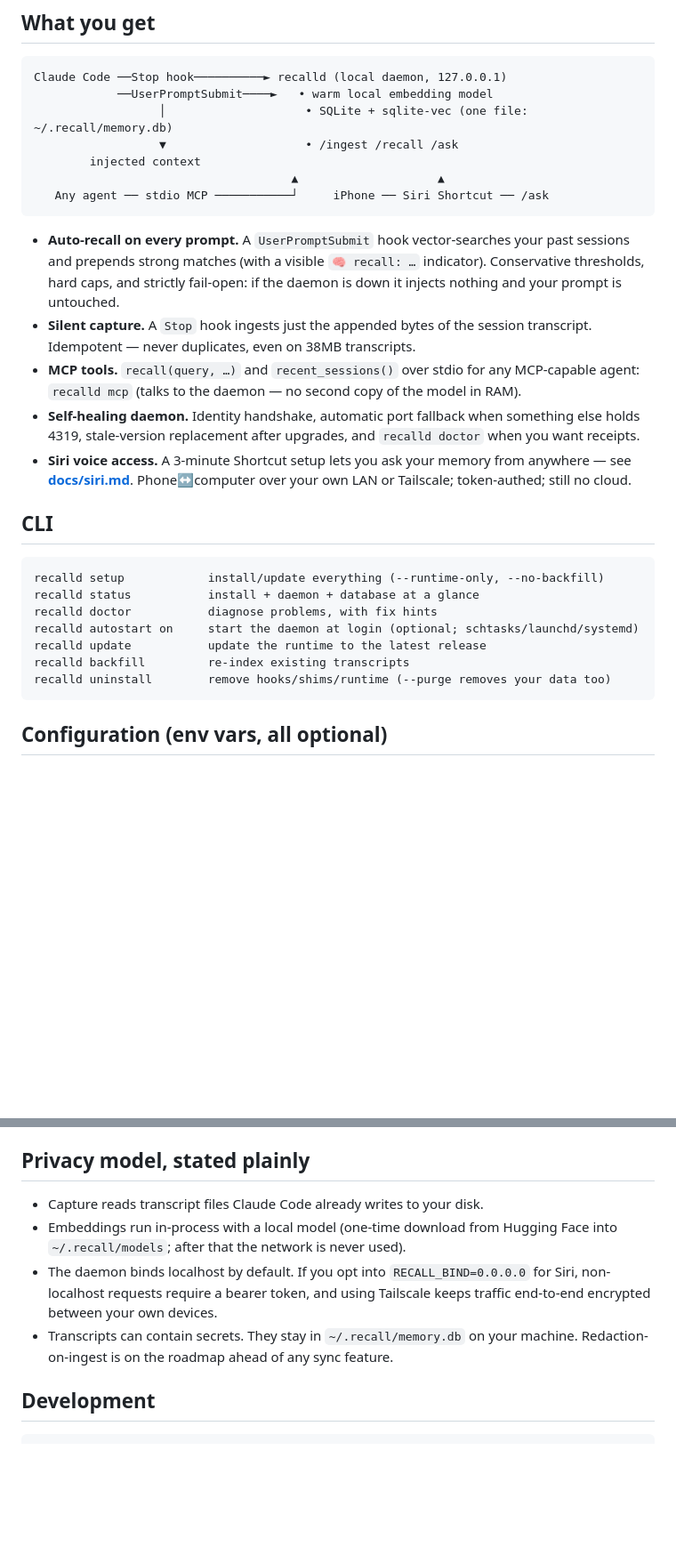
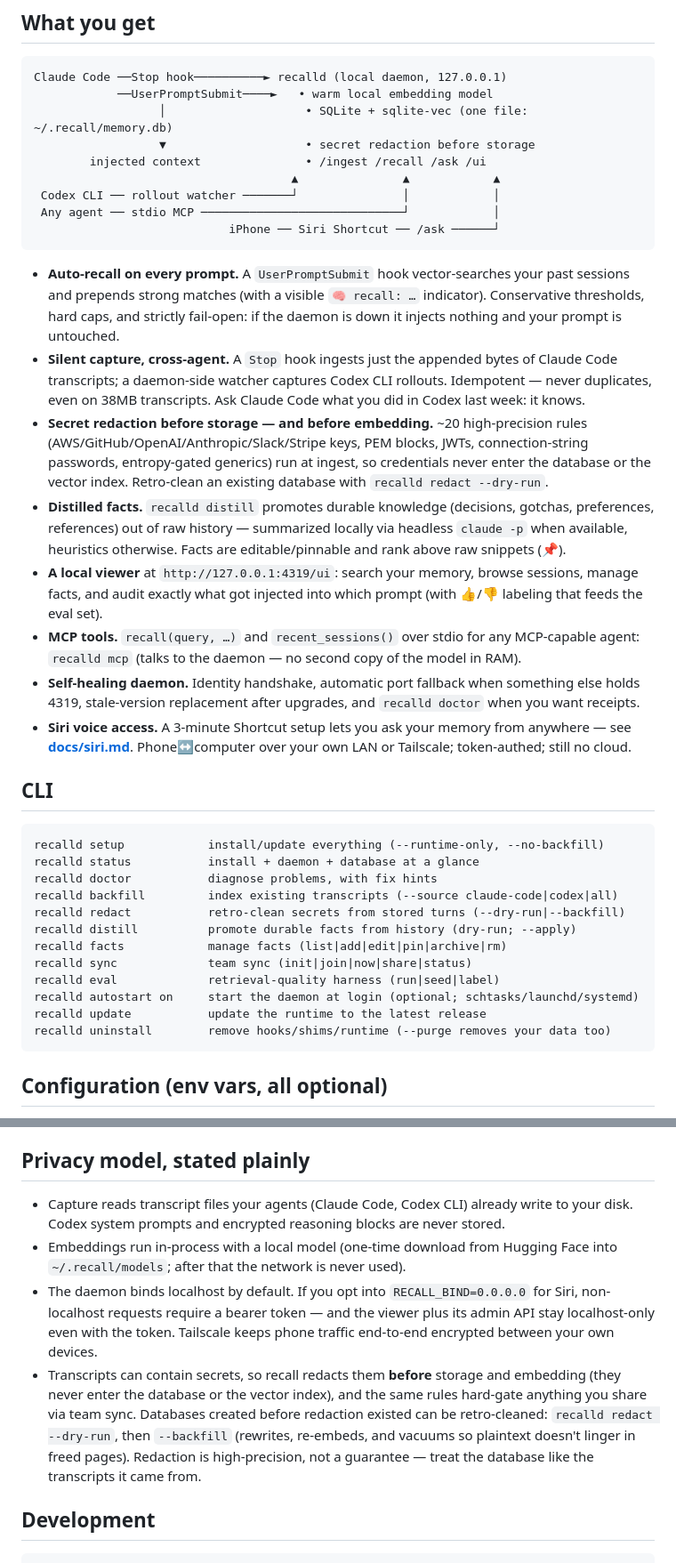
Before and after one commit to CarterH2101/recall, a Markdown page: README.md, 2 parts joined by grey strips. Shown at 89% size. GitHub-like rendering; blank space fills up the shorter version.

Commit message:
docs: bring README copy in line with what 1.0.0 actually ships
- beta banner -> 1.0 (Codex capture shipped, eval-gated retrieval)
- intro + capture bullets now cover Codex, redaction, distill, viewer
- diagram includes Codex watcher + /ui
- CLI section lists all subcommands; config table adds RECALL_DISTILL_CMD + CODEX_HOME
- privacy section: redaction is shipped (pre-storage, pre-embedding, retro-clean path), not roadmap; honest high-precision-not-guarantee framing

Co-Authored-By: Claude Fable 5 <noreply@anthropic.com>
Claude-Session: https://claude.ai/code/session_01Kq6zrSN3vvepztR8fU2taS

````diff
--- a/README.md
+++ b/README.md
@@ -52,10 +60,12 @@ Alpine are not supported yet — sqlite-vec has no prebuilds there).
 Claude Code ──Stop hook──────────► recalld (local daemon, 127.0.0.1)
             ──UserPromptSubmit────►   • warm local embedding model
                   │                    • SQLite + sqlite-vec (one file: ~/.recall/memory.db)
-                  ▼                    • /ingest /recall /ask
-        injected context
-                                     ▲                    ▲
-   Any agent ── stdio MCP ───────────┘     iPhone ── Siri Shortcut ── /ask
+                  ▼                    • secret redaction before storage
+        injected context               • /ingest /recall /ask /ui
+                                     ▲               ▲            ▲
+ Codex CLI ── rollout watcher ───────┘               │            │
+ Any agent ── stdio MCP ─────────────────────────────┘            │
+                            iPhone ── Siri Shortcut ── /ask ──────┘
 ```
 
 - **Auto-recall on every prompt.** A `UserPromptSubmit` hook vector-searches
@@ -63,8 +73,22 @@ Claude Code ──Stop hook──────────► recalld (local daem
   `🧠 recall: …` indicator). Conservative thresholds, hard caps, and strictly
   fail-open: if the daemon is down it injects nothing and your prompt is
   untouched.
-- **Silent capture.** A `Stop` hook ingests just the appended bytes of the
-  session transcript. Idempotent — never duplicates, even on 38MB transcripts.
+- **Silent capture, cross-agent.** A `Stop` hook ingests just the appended
+  bytes of Claude Code transcripts; a daemon-side watcher captures Codex CLI
+  rollouts. Idempotent — never duplicates, even on 38MB transcripts. Ask
+  Claude Code what you did in Codex last week: it knows.
+- **Secret redaction before storage — and before embedding.** ~20
+  high-precision rules (AWS/GitHub/OpenAI/Anthropic/Slack/Stripe keys, PEM
+  blocks, JWTs, connection-string passwords, entropy-gated generics) run at
+  ingest, so credentials never enter the database or the vector index.
+  Retro-clean an existing database with `recalld redact --dry-run`.
+- **Distilled facts.** `recalld distill` promotes durable knowledge
+  (decisions, gotchas, preferences, references) out of raw history —
+  summarized locally via headless `claude -p` when available, heuristics
+  otherwise. Facts are editable/pinnable and rank above raw snippets (📌).
+- **A local viewer** at `http://127.0.0.1:4319/ui`: search your memory,
+  browse sessions, manage facts, and audit exactly what got injected into
+  which prompt (with 👍/👎 labeling that feeds the eval set).
 - **MCP tools.** `recall(query, …)` and `recent_sessions()` over stdio for any
   MCP-capable agent: `recalld mcp` (talks to the daemon — no second copy of
   the model in RAM).
@@ -81,9 +105,14 @@ Claude Code ──Stop hook──────────► recalld (local daem
 recalld setup            install/update everything (--runtime-only, --no-backfill)
 recalld status           install + daemon + database at a glance
 recalld doctor           diagnose problems, with fix hints
+recalld backfill         index existing transcripts (--source claude-code|codex|all)
+recalld redact           retro-clean secrets from stored turns (--dry-run|--backfill)
+recalld distill          promote durable facts from history (dry-run; --apply)
+recalld facts            manage facts (list|add|edit|pin|archive|rm)
+recalld sync             team sync (init|join|now|share|status)
+recalld eval             retrieval-quality harness (run|seed|label)
 recalld autostart on     start the daemon at login (optional; schtasks/launchd/systemd)
 recalld update           update the runtime to the latest release
-recalld backfill         re-index existing transcripts
 recalld uninstall        remove hooks/shims/runtime (--purge removes your data too)
 ```
 
@@ -121,14 +152,22 @@ Your memory database is kept unless you pass `--purge`.
 
 ## Privacy model, stated plainly
 
-- Capture reads transcript files Claude Code already writes to your disk.
+- Capture reads transcript files your agents (Claude Code, Codex CLI) already
+  write to your disk. Codex system prompts and encrypted reasoning blocks are
+  never stored.
 - Embeddings run in-process with a local model (one-time download from
   Hugging Face into `~/.recall/models`; after that the network is never used).
 - The daemon binds localhost by default. If you opt into `RECALL_BIND=0.0.0.0`
-  for Siri, non-localhost requests require a bearer token, and using Tailscale
-  keeps traffic end-to-end encrypted between your own devices.
-- Transcripts can contain secrets. They stay in `~/.recall/memory.db` on your
-  machine. Redaction-on-ingest is on the roadmap ahead of any sync feature.
+  for Siri, non-localhost requests require a bearer token — and the viewer
+  plus its admin API stay localhost-only even with the token. Tailscale keeps
+  phone traffic end-to-end encrypted between your own devices.
+- Transcripts can contain secrets, so recall redacts them **before** storage
+  and embedding (they never enter the database or the vector index), and the
+  same rules hard-gate anything you share via team sync. Databases created
+  before redaction existed can be retro-cleaned: `recalld redact --dry-run`,
+  then `--backfill` (rewrites, re-embeds, and vacuums so plaintext doesn't
+  linger in freed pages). Redaction is high-precision, not a guarantee —
+  treat the database like the transcripts it came from.
 
 ## Development
 
````
Also changed, not shown: other parts of README.md (+17 -7 lines).
